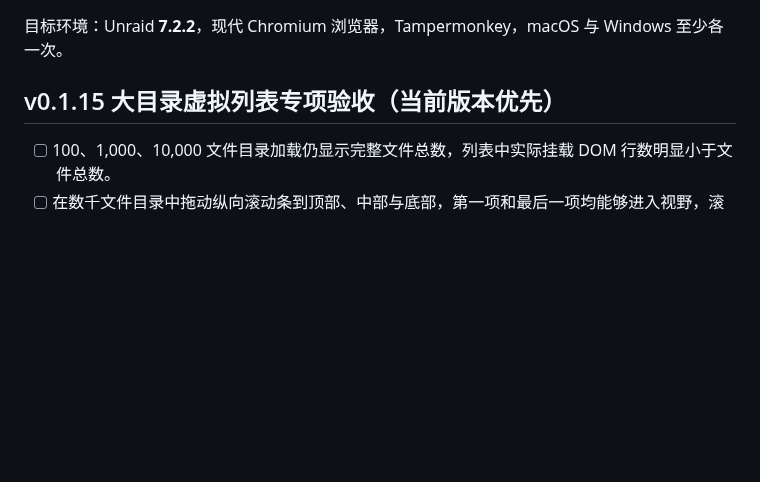
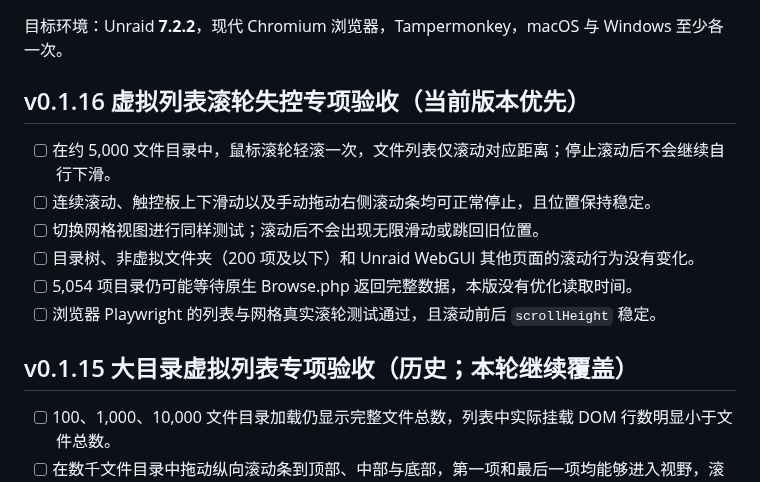
Before and after one commit to nukewarrior/unraid-file-station, a Markdown page: docs/acceptance.md, the part around the change. GitHub-like rendering; blank space fills up the shorter version.

Commit message:
test: 增加虚拟列表真实滚轮停止与非虚拟列表回归验收

```diff
--- a/docs/acceptance.md
+++ b/docs/acceptance.md
@@ -2,7 +2,16 @@
 
 目标环境：Unraid **7.2.2**，现代 Chromium 浏览器，Tampermonkey，macOS 与 Windows 至少各一次。
 
-## v0.1.15 大目录虚拟列表专项验收（当前版本优先）
+## v0.1.16 虚拟列表滚轮失控专项验收（当前版本优先）
+
+- [ ] 在约 5,000 文件目录中，鼠标滚轮轻滚一次，文件列表仅滚动对应距离；停止滚动后不会继续自行下滑。
+- [ ] 连续滚动、触控板上下滑动以及手动拖动右侧滚动条均可正常停止，且位置保持稳定。
+- [ ] 切换网格视图进行同样测试；滚动后不会出现无限滑动或跳回旧位置。
+- [ ] 目录树、非虚拟文件夹（200 项及以下）和 Unraid WebGUI 其他页面的滚动行为没有变化。
+- [ ] 5,054 项目录仍可能等待原生 Browse.php 返回完整数据，本版没有优化读取时间。
+- [ ] 浏览器 Playwright 的列表与网格真实滚轮测试通过，且滚动前后 `scrollHeight` 稳定。
+
+## v0.1.15 大目录虚拟列表专项验收（历史；本轮继续覆盖）
 
 - [ ] 100、1,000、10,000 文件目录加载仍显示完整文件总数，列表中实际挂载 DOM 行数明显小于文件总数。
 - [ ] 在数千文件目录中拖动纵向滚动条到顶部、中部与底部，第一项和最后一项均能够进入视野，滚动过程中没有大片空白、行重叠或跳动。
```
